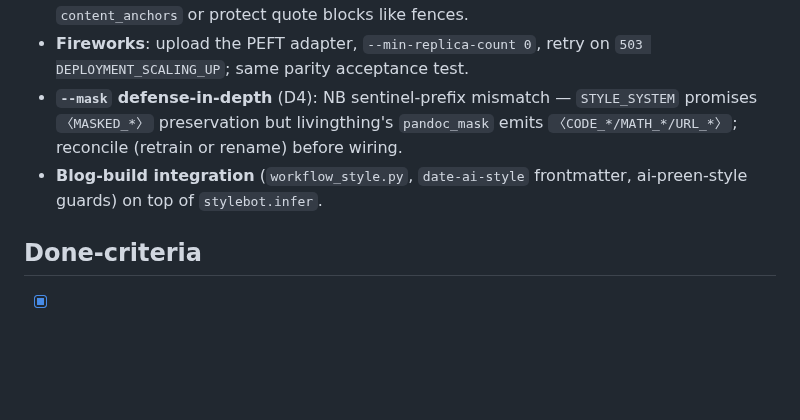
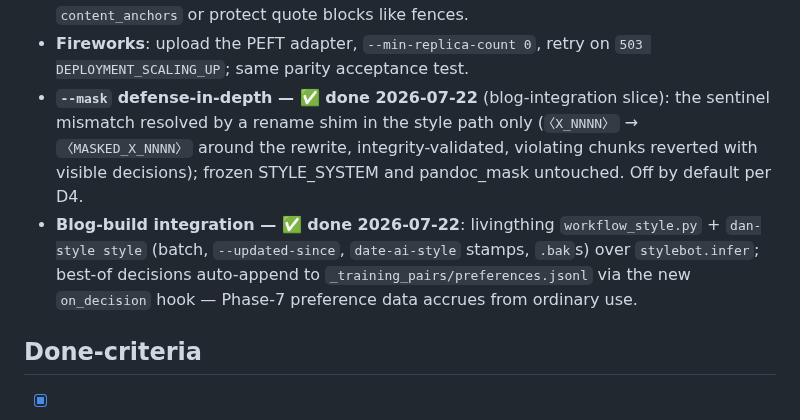
Before and after one commit to danmackinlay/stylebot, a Markdown page: _plans/phase-4-inference-cli.md, the part around the change. GitHub-like rendering; blank space fills up the shorter version.

Commit message:
docs(phase-4): mask + blog-integration slices done (agent-implemented, reviewed)
Co-Authored-By: Claude Fable 5 <noreply@anthropic.com>

```diff
--- a/_plans/phase-4-inference-cli.md
+++ b/_plans/phase-4-inference-cli.md
@@ -66,12 +66,16 @@ Tinker documents vLLM/SGLang export only — both handoffs unverified).
   like fences.
 - **Fireworks**: upload the PEFT adapter, `--min-replica-count 0`, retry on
   `503 DEPLOYMENT_SCALING_UP`; same parity acceptance test.
-- **`--mask` defense-in-depth** (D4): NB sentinel-prefix mismatch —
-  `STYLE_SYSTEM` promises `〈MASKED_*〉` preservation but livingthing's
-  `pandoc_mask` emits `〈CODE_*/MATH_*/URL_*〉`; reconcile (retrain or rename)
-  before wiring.
-- **Blog-build integration** (`workflow_style.py`, `date-ai-style`
-  frontmatter, ai-preen-style guards) on top of `stylebot.infer`.
+- **`--mask` defense-in-depth — ✅ done 2026-07-22** (blog-integration
+  slice): the sentinel mismatch resolved by a rename shim in the style path
+  only (`〈X_NNNN〉` → `〈MASKED_X_NNNN〉` around the rewrite,
+  integrity-validated, violating chunks reverted with visible decisions);
+  frozen STYLE_SYSTEM and pandoc_mask untouched. Off by default per D4.
+- **Blog-build integration — ✅ done 2026-07-22**: livingthing
+  `workflow_style.py` + `dan-style style` (batch, `--updated-since`,
+  `date-ai-style` stamps, `.bak`s) over `stylebot.infer`; best-of decisions
+  auto-append to `_training_pairs/preferences.jsonl` via the new
+  `on_decision` hook — Phase-7 preference data accrues from ordinary use.
 
 ## Done-criteria
 
```
